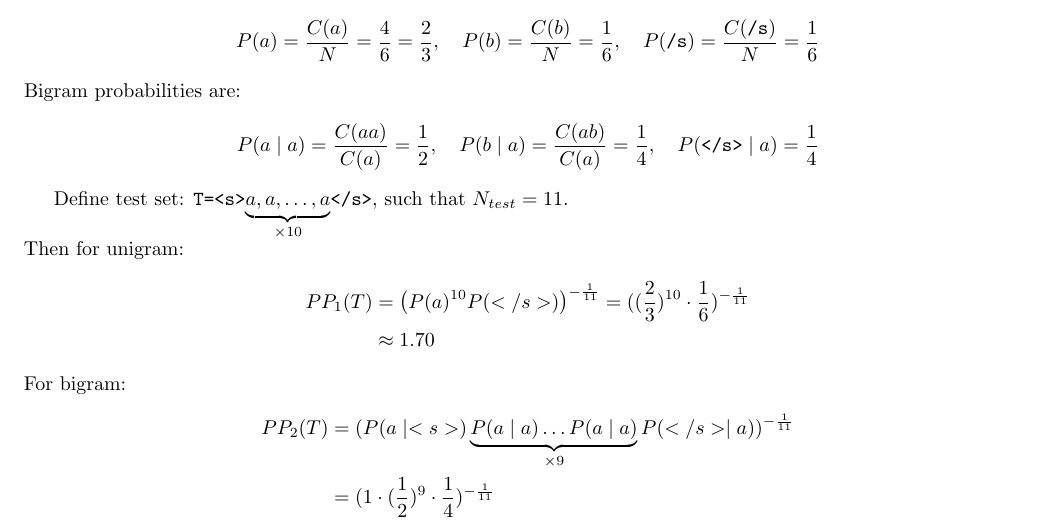
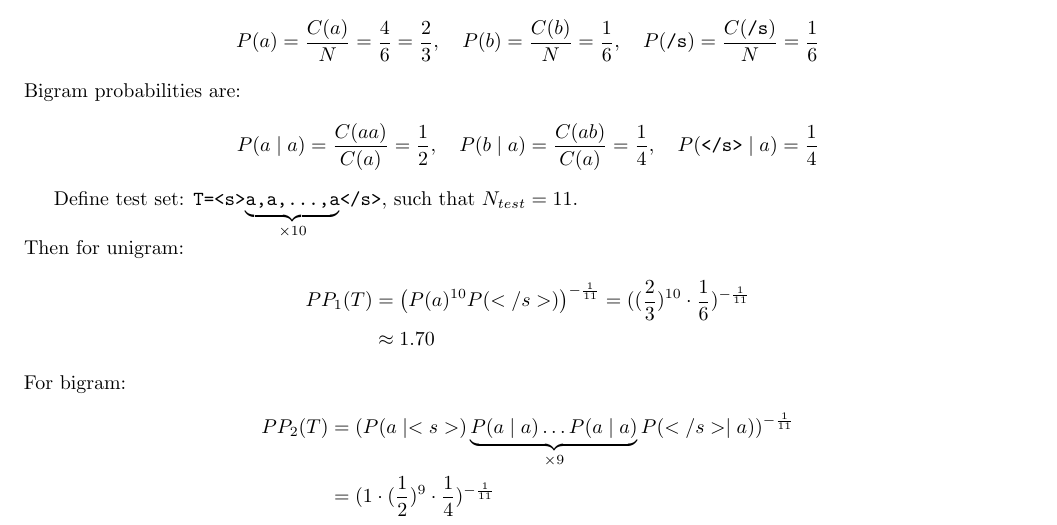
Before and after one commit to dgomon/nlp, a LaTeX problem sheet (assignments/maman12/maman12.tex): part of page 1 of 2, cut so that both start at the same text. Compiled offline with pdfLaTeX.

Commit message:
maman12  - wip

```diff
--- a/assignments/maman12/maman12.tex
+++ b/assignments/maman12/maman12.tex
@@ -56,7 +56,7 @@
         P(\texttt{</s>} \mid a) = \frac{1}{4}
     \end{align*}
 
-    Define test set: \texttt{T=<s>$\underbrace{a,a,\dots,a}_{\times 10}$</s>}, such that $N_{test}=11$. \\
+    Define test set: \texttt{T=<s>$\underbrace{\texttt{a,a,\dots,a}}_{\times 10}$</s>}, such that $N_{test}=11$. \\
     Then for unigram:
     \begin{align*}
         PP_{1}(T) &= \big(P(a)^{10} P(</s>)\big)^{-\frac{1}{11}}
```
